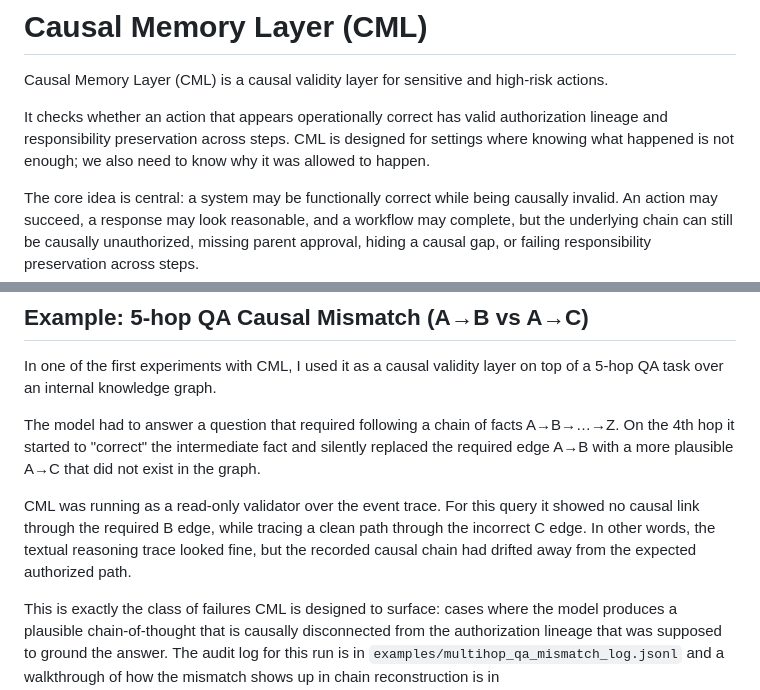
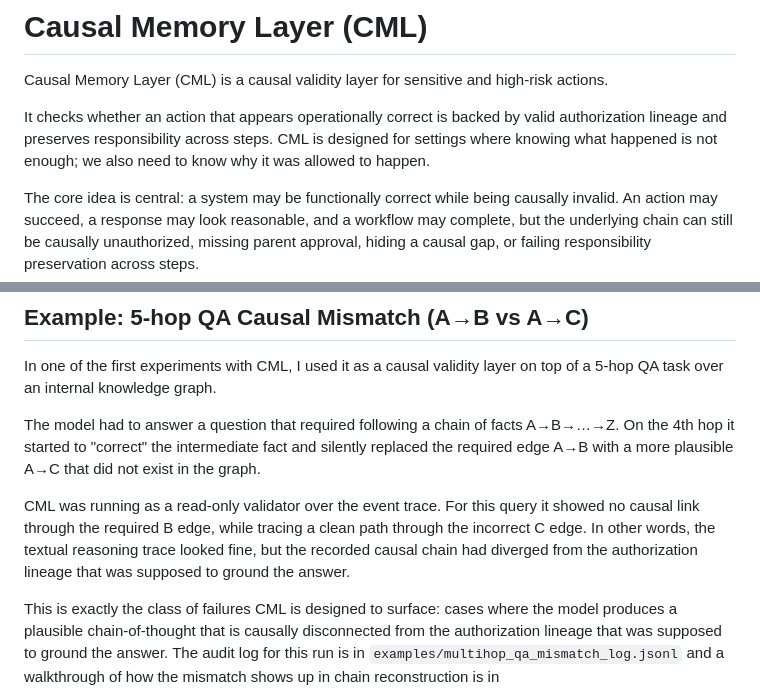
Before and after one commit to safal207/Causal-Memory-Layer, a Markdown page: README.md, 2 parts joined by grey strips. Rendered like a GitHub page.

Commit message:
Apply final wording polish for terminology consistency

```diff
--- a/README.md
+++ b/README.md
@@ -2,7 +2,7 @@
 
 Causal Memory Layer (CML) is a causal validity layer for sensitive and high-risk actions.
 
-It checks whether an action that appears operationally correct has valid authorization lineage and responsibility preservation across steps. CML is designed for settings where knowing what happened is not enough; we also need to know why it was allowed to happen.
+It checks whether an action that appears operationally correct is backed by valid authorization lineage and preserves responsibility across steps. CML is designed for settings where knowing what happened is not enough; we also need to know why it was allowed to happen.
 
 The core idea is central: a system may be functionally correct while being causally invalid. An action may succeed, a response may look reasonable, and a workflow may complete, but the underlying chain can still be causally unauthorized, missing parent approval, hiding a causal gap, or failing responsibility preservation across steps.
 
@@ -14,7 +14,7 @@ In one of the first experiments with CML, I used it as a causal validity layer o
 
 The model had to answer a question that required following a chain of facts A→B→…→Z. On the 4th hop it started to "correct" the intermediate fact and silently replaced the required edge A→B with a more plausible A→C that did not exist in the graph.
 
-CML was running as a read-only validator over the event trace. For this query it showed no causal link through the required B edge, while tracing a clean path through the incorrect C edge. In other words, the textual reasoning trace looked fine, but the recorded causal chain had drifted away from the expected authorized path.
+CML was running as a read-only validator over the event trace. For this query it showed no causal link through the required B edge, while tracing a clean path through the incorrect C edge. In other words, the textual reasoning trace looked fine, but the recorded causal chain had diverged from the authorization lineage that was supposed to ground the answer.
 
 This is exactly the class of failures CML is designed to surface: cases where the model produces a plausible chain-of-thought that is causally disconnected from the authorization lineage that was supposed to ground the answer. The audit log for this run is in `examples/multihop_qa_mismatch_log.jsonl` and a walkthrough of how the mismatch shows up in chain reconstruction is in `examples/multihop_qa_mismatch_explain.md`.
 
```
